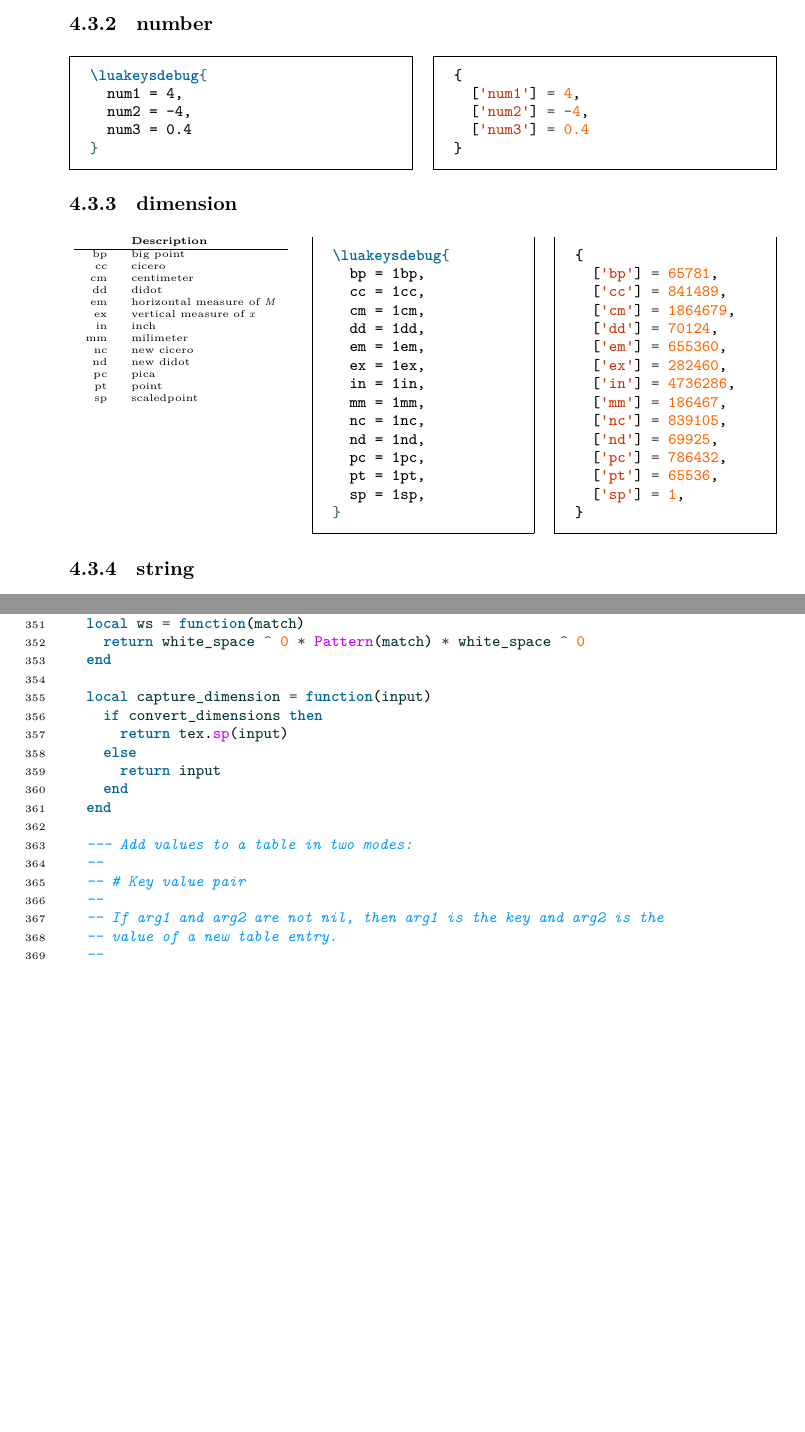
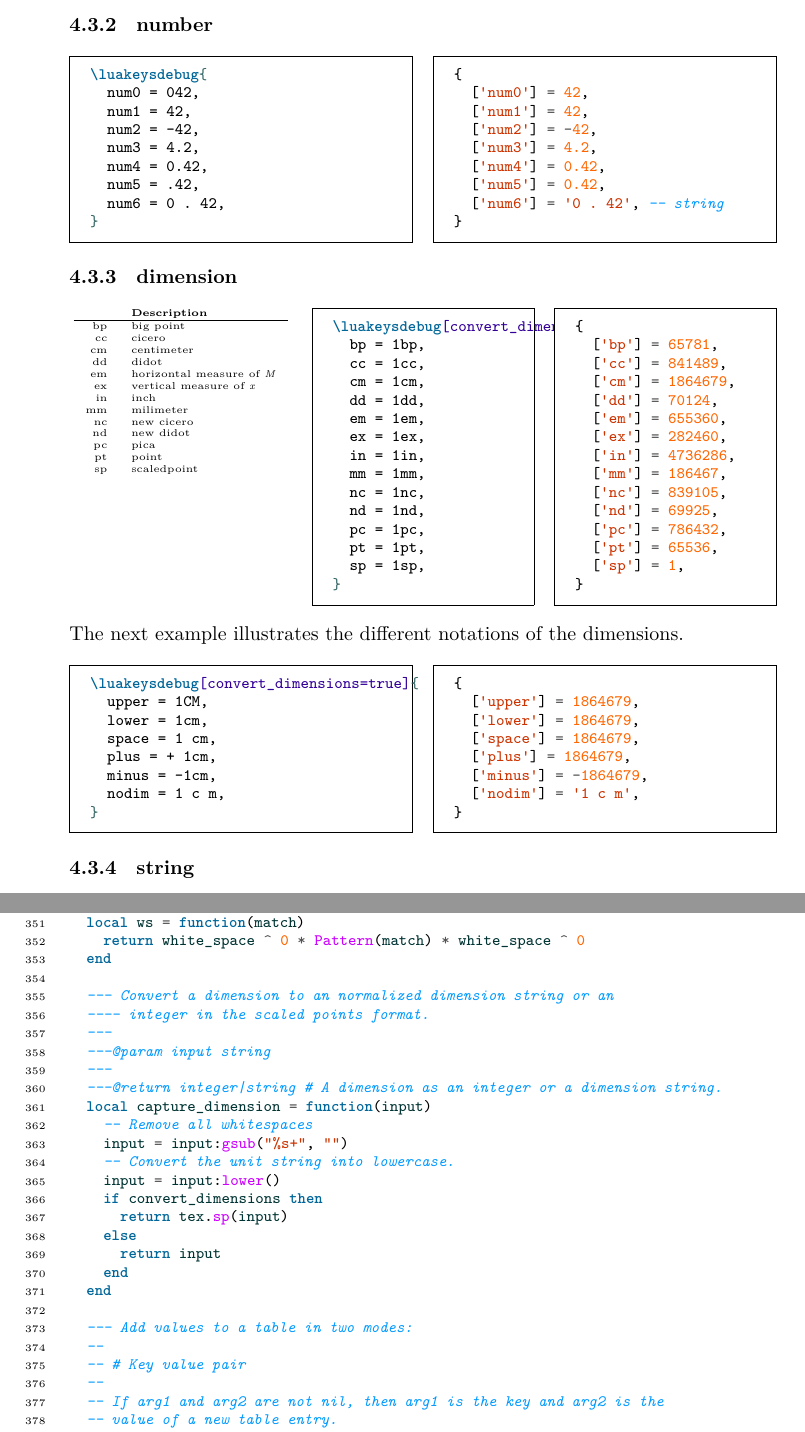
Before and after one commit to Josef-Friedrich/luakeys, a LaTeX document (luakeys-doc.tex, which reads luakeys.lua): two parts of pages 23 and 33 of 52, joined at a grey line, cut so that both start at the same text, the shorter picture padded with empty space. Compiled offline with LuaLaTeX.

Commit message:
Improve dimension handling

```diff
--- a/luakeys-doc.tex
+++ b/luakeys-doc.tex
@@ -1308,18 +1302,19 @@ into Lua’s boolean type \lua{true}, the strings \texttt{false},
 \subsubsection{number}
 
 \begin{multicols}{2}
-\begin{minted}{latex}
-\luakeysdebug{
-  num1 = 4,
-  num2 = -4,
-  num3 = 0.4
-}
-\end{minted}
+\InputLatex[firstline=5,lastline=13]{luakeysdebug/number.tex}
+
+\columnbreak
+
 \begin{minted}{lua}
 {
-  ['num1'] = 4,
-  ['num2'] = -4,
-  ['num3'] = 0.4
+  ['num0'] = 42,
+  ['num1'] = 42,
+  ['num2'] = -42,
+  ['num3'] = 4.2,
+  ['num4'] = 0.42,
+  ['num5'] = 0.42,
+  ['num6'] = '0 . 42', -- string
 }
 \end{minted}
 \end{multicols}
@@ -1354,23 +1349,7 @@ sp & scaledpoint \\
 
 \columnbreak
 
-\begin{minted}{latex}
-\luakeysdebug{
-  bp = 1bp,
-  cc = 1cc,
-  cm = 1cm,
-  dd = 1dd,
-  em = 1em,
-  ex = 1ex,
-  in = 1in,
-  mm = 1mm,
-  nc = 1nc,
-  nd = 1nd,
-  pc = 1pc,
-  pt = 1pt,
-  sp = 1sp,
-}
-\end{minted}
+\InputLatex[firstline=5,lastline=19]{luakeysdebug/dimension/all.tex}
 
 \columnbreak
 
@@ -1393,6 +1372,28 @@ sp & scaledpoint \\
 \end{minted}
 \end{multicols}
 
+\noindent
+% Im nächsten Beispiel werden die unterschiedlichen Notationsformen der
+% Dimensionen illustriert.
+The next example illustrates the different notations of the dimensions.
+
+\begin{multicols}{2}
+\InputLatex[firstline=5,lastline=12]{luakeysdebug/dimension/notations.tex}
+
+\columnbreak
+
+\begin{minted}{lua}
+{
+  ['upper'] = 1864679,
+  ['lower'] = 1864679,
+  ['space'] = 1864679,
+  ['plus'] = 1864679,
+  ['minus'] = -1864679,
+  ['nodim'] = '1 c m',
+}
+\end{minted}
+\end{multicols}
+
 %%
 %
 %%
--- a/luakeys.lua
+++ b/luakeys.lua
@@ -352,4 +352,11 @@ local function generate_parser(initial_rule,
     return white_space ^ 0 * Pattern(match) * white_space ^ 0
   end
 
+  --- Convert a dimension to an normalized dimension string or an
+  ---- integer in the scaled points format.
+  ---
+  ---@param input string
+  ---
+  ---@return integer|string # A dimension as an integer or a dimension string.
   local capture_dimension = function(input)
+    -- Remove all whitespaces
```
Also changed, not shown: examples/luakeysdebug/boolean.tex (added, +13 -0 lines), examples/luakeysdebug/dimension/all.tex (added, +20 -0 lines), examples/luakeysdebug/dimension/notations.tex (added, +13 -0 lines), examples/luakeysdebug/number.tex (added, +14 -0 lines), luakeys-doc.tex (14 more changed lines), luakeys.lua (3 more changed lines), 1 other file.
